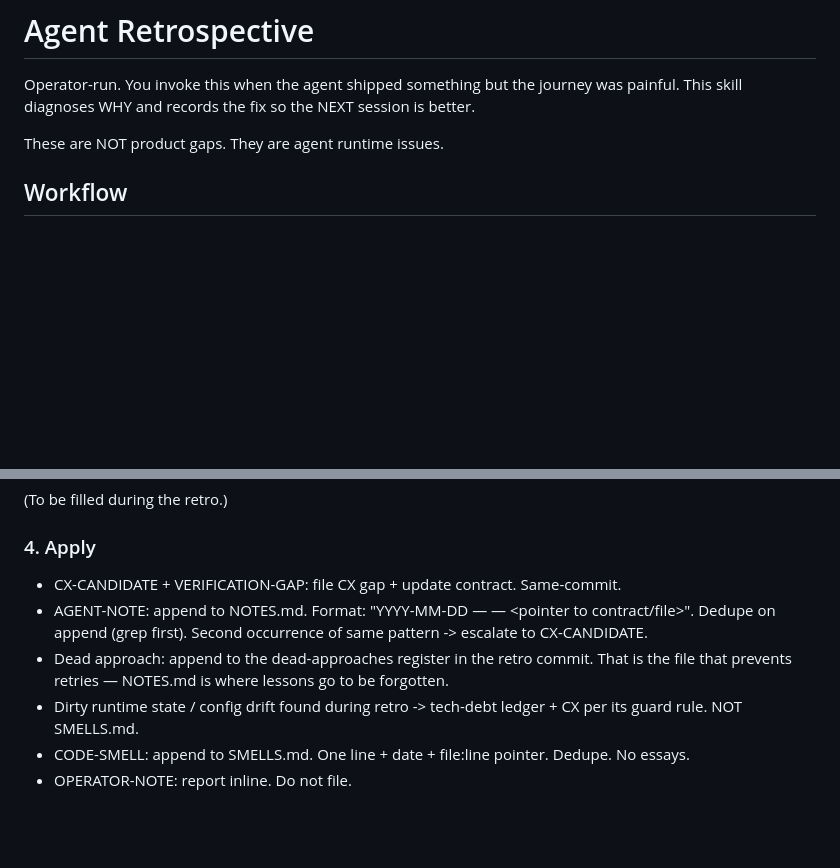
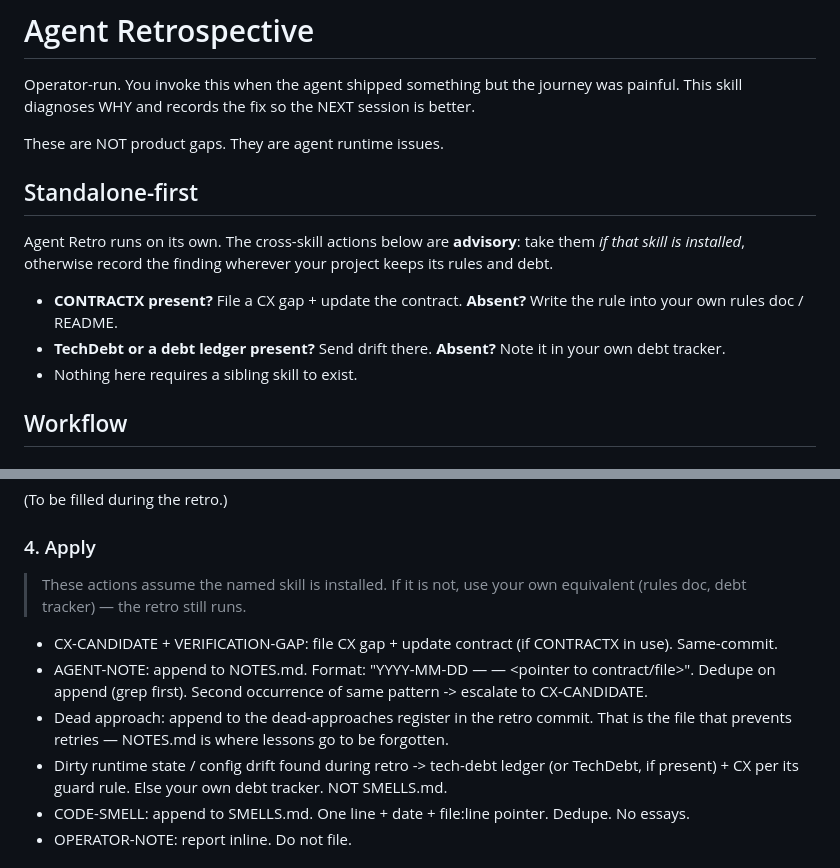
Before and after one commit to GadOfir/agent-retro, a Markdown page: SKILL.md, 2 parts joined by grey strips. Rendered like a GitHub page; blank space fills up the shorter version.

```diff
--- a/SKILL.md
+++ b/SKILL.md
@@ -13,6 +13,18 @@ was painful. This skill diagnoses WHY and records the fix so the NEXT session
 is better.
 
 These are NOT product gaps. They are agent runtime issues.
+
+## Standalone-first
+
+Agent Retro runs on its own. The cross-skill actions below are **advisory**: take them
+*if that skill is installed*, otherwise record the finding wherever your project keeps
+its rules and debt.
+
+- **CONTRACTX present?** File a CX gap + update the contract. **Absent?** Write the rule
+  into your own rules doc / README.
+- **TechDebt or a debt ledger present?** Send drift there. **Absent?** Note it in your
+  own debt tracker.
+- Nothing here requires a sibling skill to exist.
 
 ## Workflow
 
@@ -46,10 +58,13 @@ risk — the commits look clean but the session was not.
 
 ### 4. Apply
 
-- CX-CANDIDATE + VERIFICATION-GAP: file CX gap + update contract. Same-commit.
+> These actions assume the named skill is installed. If it is not, use your own
+> equivalent (rules doc, debt tracker) — the retro still runs.
+
+- CX-CANDIDATE + VERIFICATION-GAP: file CX gap + update contract (if CONTRACTX in use). Same-commit.
 - AGENT-NOTE: append to NOTES.md. Format: "YYYY-MM-DD — <pattern> — <pointer to contract/file>". Dedupe on append (grep first). Second occurrence of same pattern -> escalate to CX-CANDIDATE.
 - Dead approach: append to the dead-approaches register in the retro commit. That is the file that prevents retries — NOTES.md is where lessons go to be forgotten.
-- Dirty runtime state / config drift found during retro -> tech-debt ledger + CX per its guard rule. NOT SMELLS.md.
+- Dirty runtime state / config drift found during retro -> tech-debt ledger (or TechDebt, if present) + CX per its guard rule. Else your own debt tracker. NOT SMELLS.md.
 - CODE-SMELL: append to SMELLS.md. One line + date + file:line pointer. Dedupe. No essays.
 - OPERATOR-NOTE: report inline. Do not file.
 
```
Also changed, not shown: README.md (+4 -0 lines).
